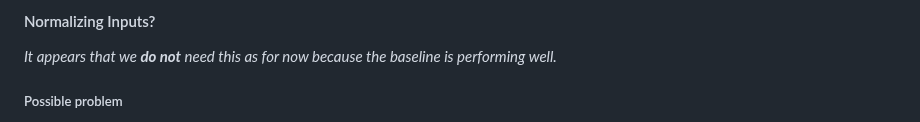
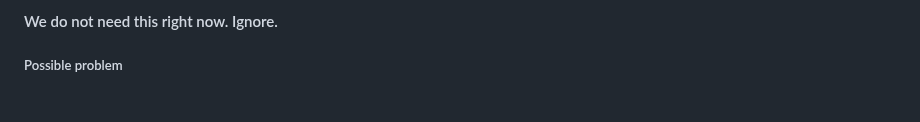
Before and after one commit to wang-yuancheng/piml, a Markdown page: docs/notes/wk5.md, the part around the change. GitHub-like rendering.

```diff
--- a/docs/notes/wk5.md
+++ b/docs/notes/wk5.md
@@ -1,5 +1,4 @@
-#### Normalizing Inputs?
-*It appears that we **do not** need this as for now because the baseline is performing well.*
+#### We do not need this right now. Ignore.
 
 ##### Possible problem
 Because the dataset have peaks of $N$ ranging up to $N=18$, the $p$ in $v$ would have mostly $0.0$ most of the times at the bottom of the vector. We are safe for now because the zeros will zero out their corresponding random weights in $B$. However the variance of the output of the RFF (inputs to the MLP) would fluctuate depending on how many peaks the current sample has and might cause the features to be not as good.
```
Also changed, not shown: docs/updates/2026-06-08-wk5.md (+58 -22 lines), docs/assets/wk5/thursday-results.png (added), 2 other files.
